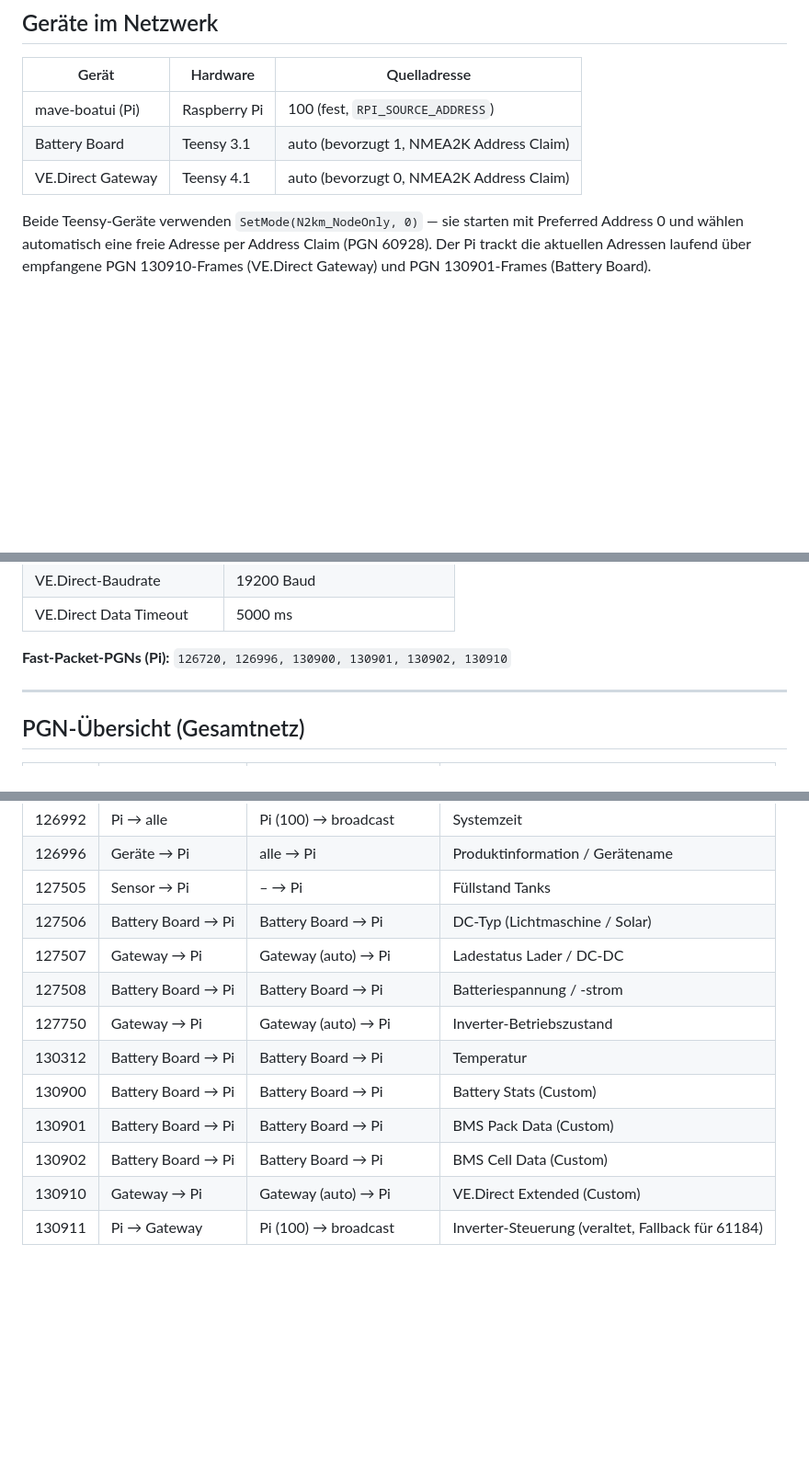
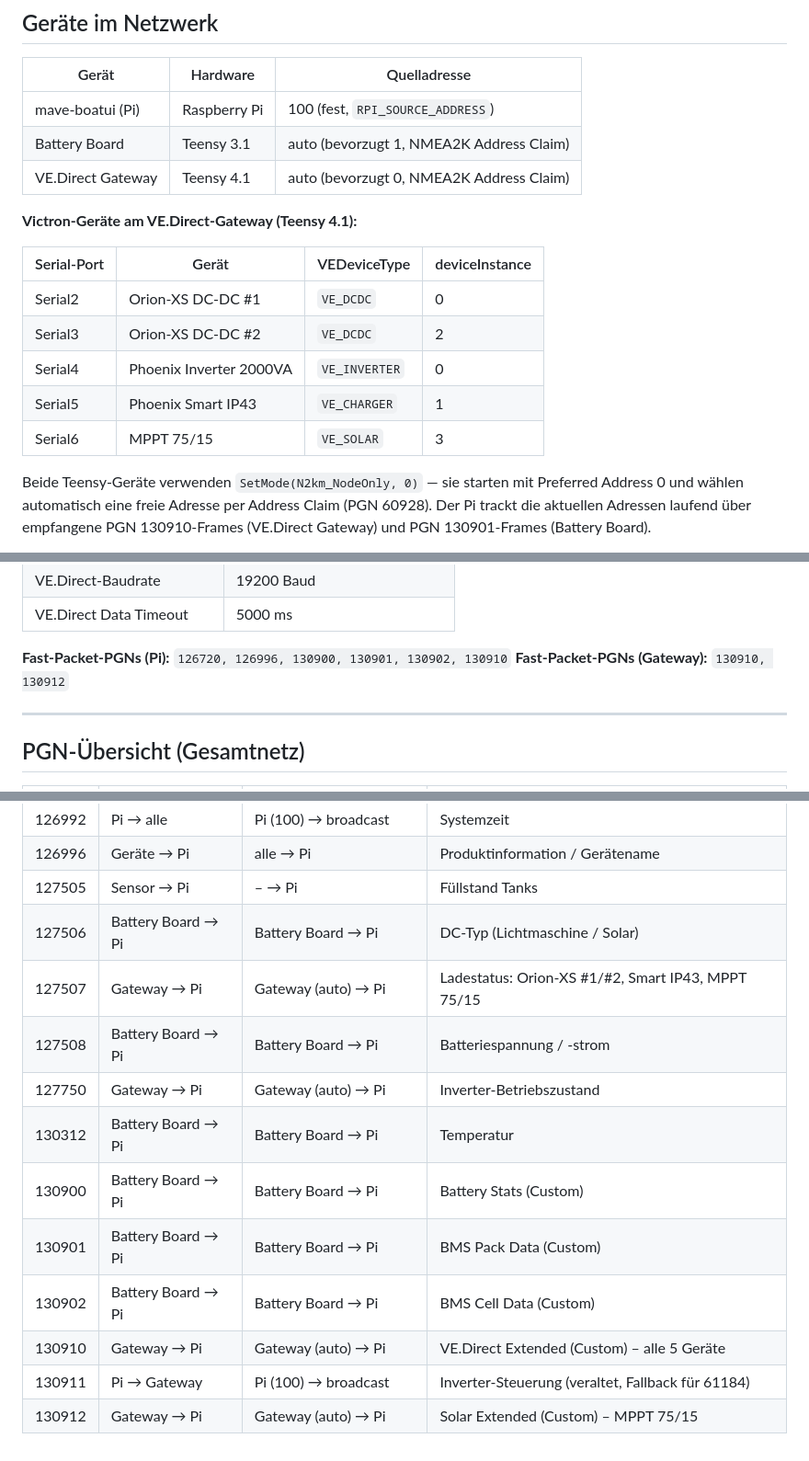
Before and after one commit to OshinVonGolan/mave-boatui, a Markdown page: PROTOCOL.md, 3 parts joined by grey strips. Shown at 92% size. GitHub-like rendering; blank space fills up the shorter version.

```diff
--- a/PROTOCOL.md
+++ b/PROTOCOL.md
@@ -13,6 +13,16 @@ sowie die PGNs des VE.Direct-NMEA2K-Gateways (Teensy 4.1).
 | mave-boatui (Pi)        | Raspberry Pi  | 100 (fest, `RPI_SOURCE_ADDRESS`)      |
 | Battery Board           | Teensy 3.1    | auto (bevorzugt 1, NMEA2K Address Claim) |
 | VE.Direct Gateway       | Teensy 4.1    | auto (bevorzugt 0, NMEA2K Address Claim) |
+
+**Victron-Geräte am VE.Direct-Gateway (Teensy 4.1):**
+
+| Serial-Port | Gerät                  | VEDeviceType | deviceInstance |
+|-------------|------------------------|--------------|----------------|
+| Serial2     | Orion-XS DC-DC #1      | `VE_DCDC`    | 0              |
+| Serial3     | Orion-XS DC-DC #2      | `VE_DCDC`    | 2              |
+| Serial4     | Phoenix Inverter 2000VA | `VE_INVERTER` | 0             |
+| Serial5     | Phoenix Smart IP43     | `VE_CHARGER` | 1              |
+| Serial6     | MPPT 75/15             | `VE_SOLAR`   | 3              |
 
 Beide Teensy-Geräte verwenden `SetMode(N2km_NodeOnly, 0)` — sie starten mit
 Preferred Address 0 und wählen automatisch eine freie Adresse per Address Claim
@@ -412,6 +456,7 @@ sodass der Pi keine veralteten Werte mehr empfängt.
 | VE.Direct Data Timeout | 5000 ms |
 
 **Fast-Packet-PGNs (Pi):** `126720, 126996, 130900, 130901, 130902, 130910`
+**Fast-Packet-PGNs (Gateway):** `130910, 130912`
 
 ---
 
@@ -427,12 +472,13 @@ sodass der Pi keine veralteten Werte mehr empfängt.
 | 126996 | Geräte → Pi          | alle → Pi               | Produktinformation / Gerätename |
 | 127505 | Sensor → Pi          | – → Pi                  | Füllstand Tanks |
 | 127506 | Battery Board → Pi   | Battery Board → Pi      | DC-Typ (Lichtmaschine / Solar) |
-| 127507 | Gateway → Pi         | Gateway (auto) → Pi     | Ladestatus Lader / DC-DC |
+| 127507 | Gateway → Pi         | Gateway (auto) → Pi     | Ladestatus: Orion-XS #1/#2, Smart IP43, MPPT 75/15 |
 | 127508 | Battery Board → Pi   | Battery Board → Pi      | Batteriespannung / -strom |
 | 127750 | Gateway → Pi         | Gateway (auto) → Pi     | Inverter-Betriebszustand |
 | 130312 | Battery Board → Pi   | Battery Board → Pi      | Temperatur |
 | 130900 | Battery Board → Pi   | Battery Board → Pi      | Battery Stats (Custom) |
 | 130901 | Battery Board → Pi   | Battery Board → Pi      | BMS Pack Data (Custom) |
 | 130902 | Battery Board → Pi   | Battery Board → Pi      | BMS Cell Data (Custom) |
-| 130910 | Gateway → Pi         | Gateway (auto) → Pi     | VE.Direct Extended (Custom) |
+| 130910 | Gateway → Pi         | Gateway (auto) → Pi     | VE.Direct Extended (Custom) – alle 5 Geräte |
 | 130911 | Pi → Gateway         | Pi (100) → broadcast    | Inverter-Steuerung (veraltet, Fallback für 61184) |
+| 130912 | Gateway → Pi         | Gateway (auto) → Pi     | Solar Extended (Custom) – MPPT 75/15 |
```
Also changed, not shown: other parts of PROTOCOL.md (+40 -6 lines).
